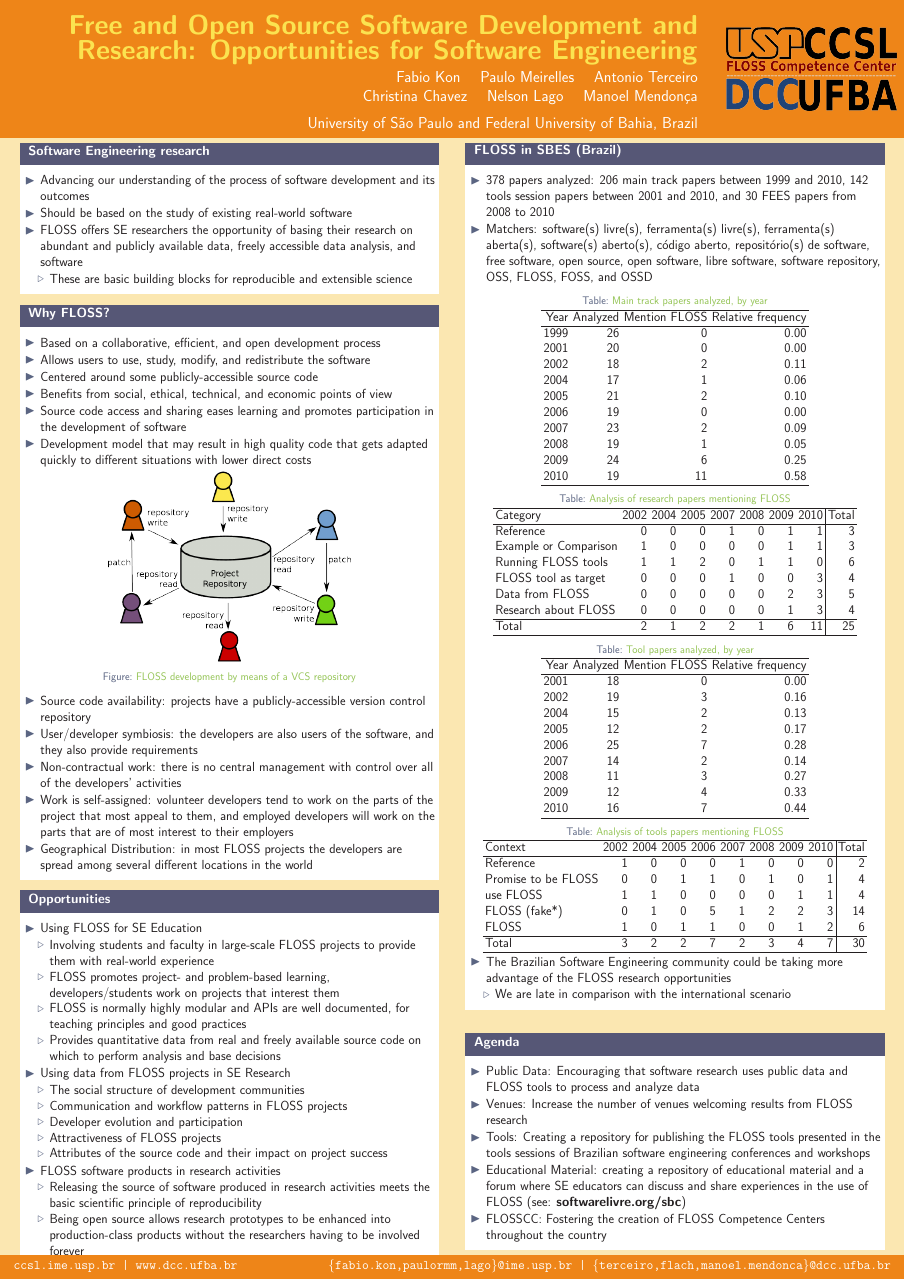
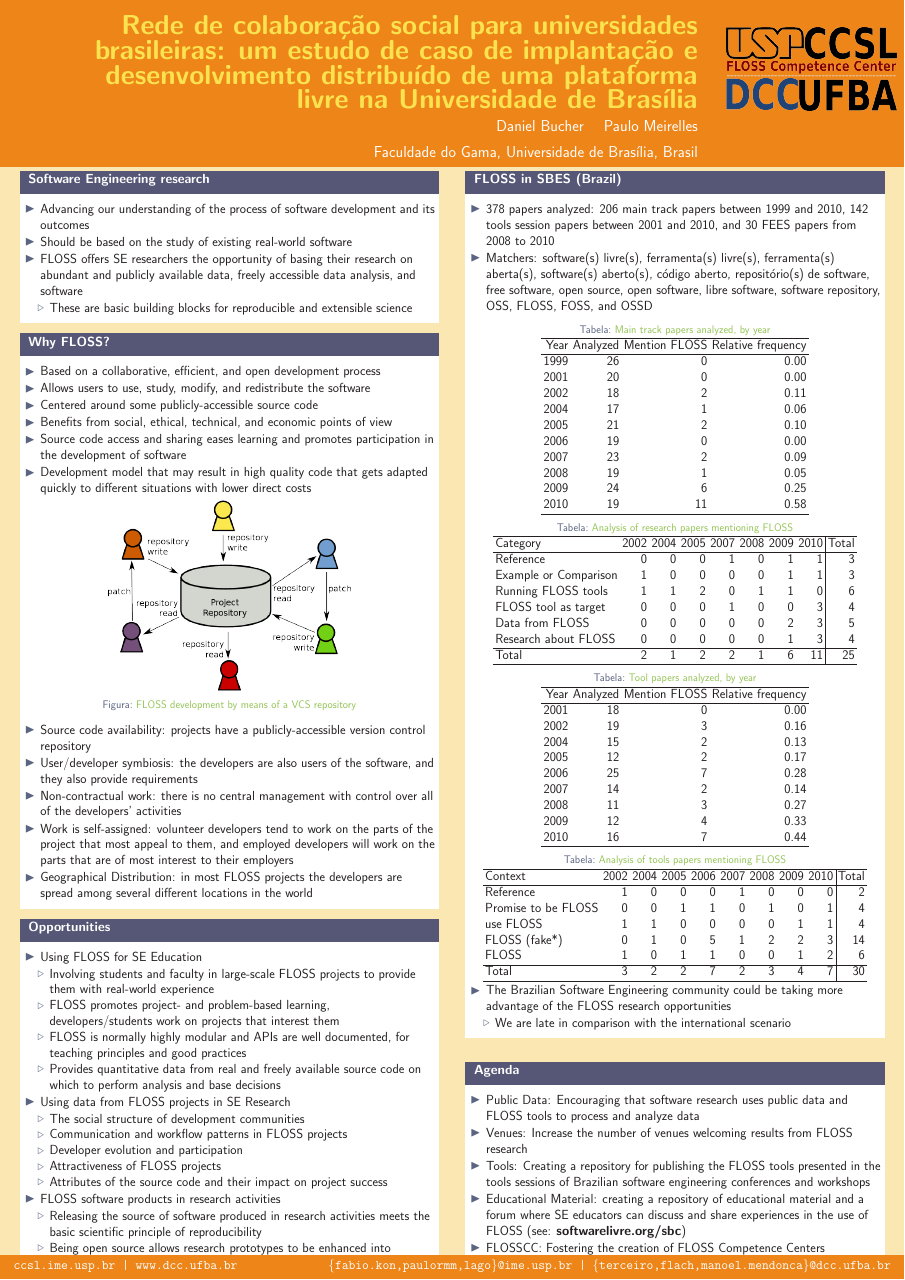
Before and after one commit to danielbucher/proic, a LaTeX poster (cbsoft2014_poster/poster.tex): the whole page. Compiled offline with pdfLaTeX; the source files are stored in an older character set and shown here as Unicode.

Commit message:
Change file names and title for the poster

```diff
--- a/cbsoft2014_poster/CBSoft2011-FLOSS.tex
+++ b/cbsoft2014_poster/poster.tex
@@ -2,7 +2,7 @@
 \usepackage{grffile}
 \mode<presentation>{\usetheme{PosterLogProb}}
 %\mode<presentation>{\usetheme{I6pd2}}
-\usepackage[english]{babel}
+\usepackage[brazilian]{babel}
 \usepackage[latin1]{inputenc}
 \usepackage{amsmath,amsthm, amssymb, latexsym}
 \usepackage{epsfig}
@@ -34,17 +34,12 @@
 %%%%%%%%%%%%%%%%%%%%%%%%%%%%%%%%%%%%%%%%%%%%%%%%%%%%%%%%%%%%%%%%%%%%%%%%%%%%%%%%%%%%%%
 
 
- \title{\huge\bfseries\hspace*{-1em} Free and Open Source Software Development and Research:
-Opportunities for Software Engineering}
+\title{\huge\bfseries\hspace*{-1em} Rede de colaboração social para universidades brasileiras: um estudo de caso de implantação e desenvolvimento distribuído de uma plataforma livre na Universidade de Brasília}
 \date{}
-\author{\large Fabio Kon
+\author{\large Daniel Bucher
   \and Paulo Meirelles
-  \and Antonio Terceiro \\
-  \and Christina Chavez
-  \and Nelson Lago
-  \and Manoel Mendonça
 }
-\institute[USP/UFBA]{University of São Paulo and Federal University of Bahia, Brazil}
+\institute[UnB]{Faculdade do Gama, Universidade de Brasília, Brasil}
 
 %%%%%%%%%%%%%%%%%%%%%%%%%%%%%%%%%%%%%%%%%%%%%%%%%%%%%%%%%%%%%%%%%%%%%%%%%%%%%%%%%%%%%%
 \newlength{\columnheight}
```
Also changed, not shown: cbsoft2014_poster/Makefile, cbsoft2014_poster/poster.bib (renamed from cbsoft2014_poster/CBSoft2011-FLOSS.bib).
